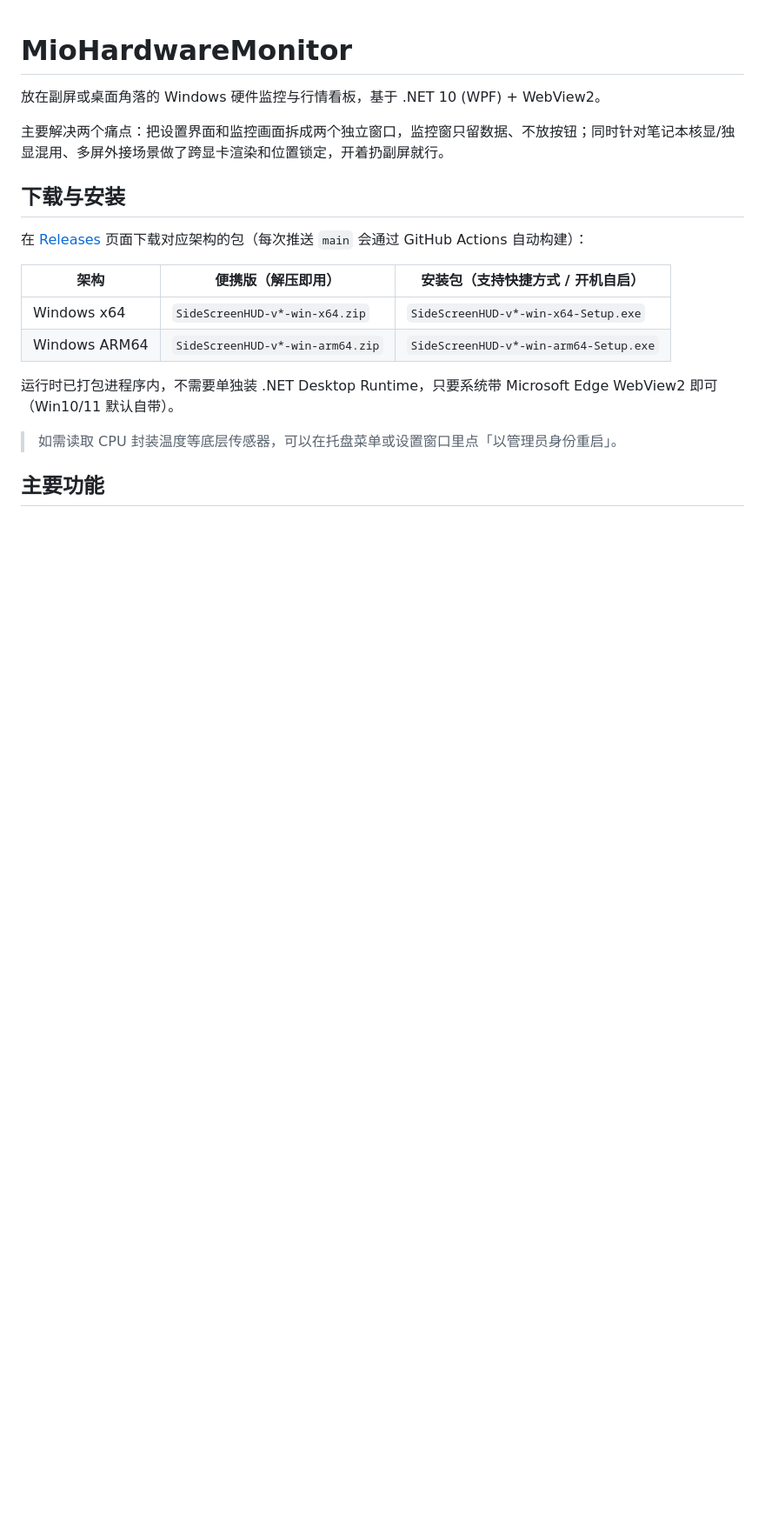
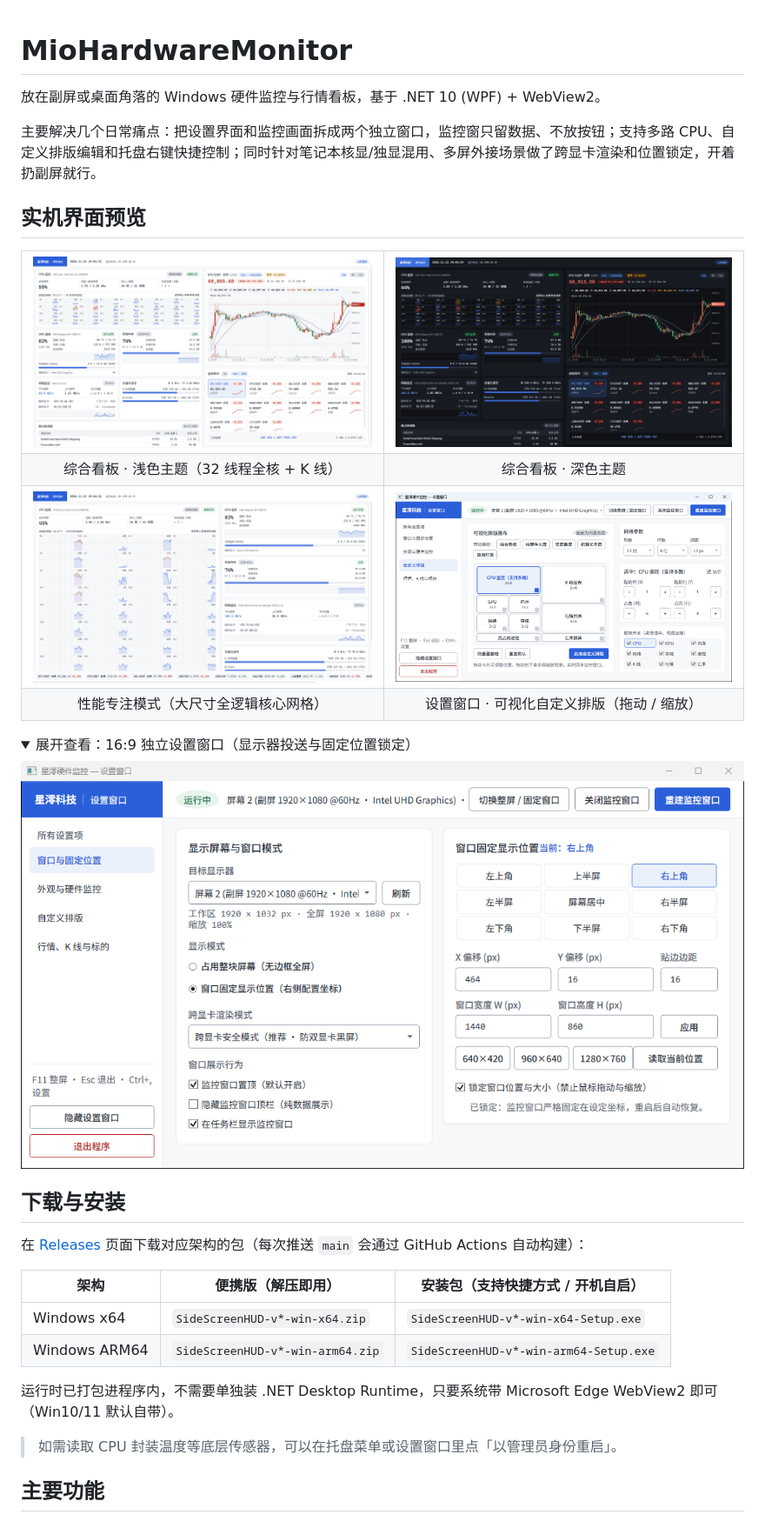
Before and after one commit to Klop233/MioHardwareMonitor, a Markdown page: README.md, the part around one of its changes. Shown at 87% size. Rendered like a GitHub page; pictures changed too: docs/screenshots/monitor-dark.png (added), docs/screenshots/monitor-hardware.png (added), docs/screenshots/monitor-light.png (added); folded sections open; blank space fills up the shorter version.

Commit message:
feat: add multi-CPU support, visual custom layout editor, and README screenshots (v1.1.0)

```diff
--- a/README.md
+++ b/README.md
@@ -2,7 +2,35 @@
 
 放在副屏或桌面角落的 Windows 硬件监控与行情看板，基于 .NET 10 (WPF) + WebView2。
 
-主要解决两个痛点：把设置界面和监控画面拆成两个独立窗口，监控窗只留数据、不放按钮；同时针对笔记本核显/独显混用、多屏外接场景做了跨显卡渲染和位置锁定，开着扔副屏就行。
+主要解决几个日常痛点：把设置界面和监控画面拆成两个独立窗口，监控窗只留数据、不放按钮；支持多路 CPU、自定义排版编辑和托盘右键快捷控制；同时针对笔记本核显/独显混用、多屏外接场景做了跨显卡渲染和位置锁定，开着扔副屏就行。
+
+## 实机界面预览
+
+<table>
+  <tr>
+    <td><img src="docs/screenshots/monitor-light.png" alt="浅色综合看板" /></td>
+    <td><img src="docs/screenshots/monitor-dark.png" alt="深色综合看板" /></td>
+  </tr>
+  <tr>
+    <td align="center">综合看板 · 浅色主题（32 线程全核 + K 线）</td>
+    <td align="center">综合看板 · 深色主题</td>
+  </tr>
+  <tr>
+    <td><img src="docs/screenshots/monitor-hardware.png" alt="性能专注模式" /></td>
+    <td><img src="docs/screenshots/settings-layout.png" alt="可视化自定义排版编辑器" /></td>
+  </tr>
+  <tr>
+    <td align="center">性能专注模式（大尺寸全逻辑核心网格）</td>
+    <td align="center">设置窗口 · 可视化自定义排版（拖动 / 缩放）</td>
+  </tr>
+</table>
+
+<details>
+<summary>展开查看：16:9 独立设置窗口（显示器投送与固定位置锁定）</summary>
+
+![16:9 设置窗口](docs/screenshots/settings-window.png)
+
+</details>
 
 ## 下载与安装
 
```
Also changed, not shown: other parts of README.md (+7 -6 lines), 14 other files.
